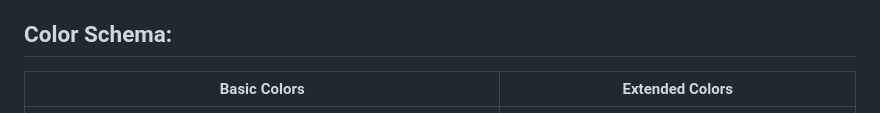
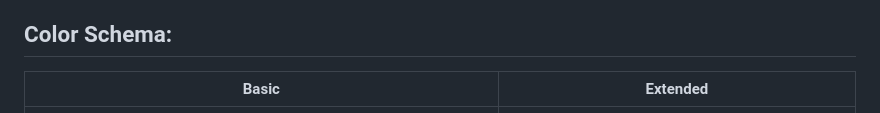
Before and after one commit to OsamaTbaileh/UltimateInventory, a Markdown page: README.md, the part around the change. GitHub-like rendering.

Commit message:
docs: Update README.md

```diff
--- a/README.md
+++ b/README.md
@@ -44,7 +44,7 @@ This web application is specifically designed to assist store managers in effici
 
 
 ## Color Schema:
-Basic Colors   |  Extended Colors
+Basic    |    Extended
 :-------------------------:|:-------------------------:
 ![](https://github.com/OsamaTbaileh/UltimateInventory/blob/main/static/assets/color-pallete1.png)  |  ![](https://github.com/OsamaTbaileh/UltimateInventory/blob/main/static/assets/color-pallete2.png)
 
```
